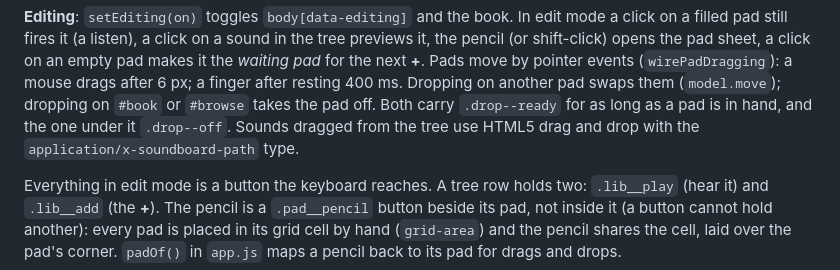
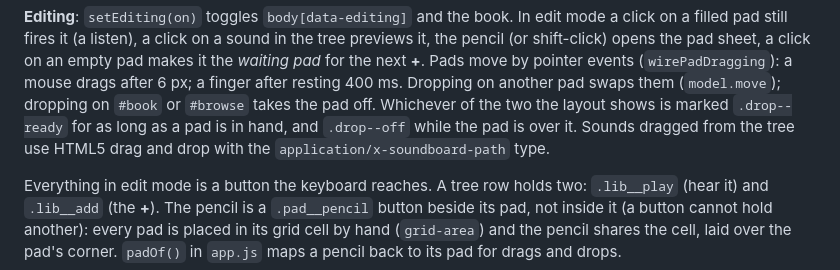
Before and after one commit to JeSuisUnCaillou/soundboard, a Markdown page: docs/architecture.md, the part around the change. Rendered like a GitHub page.

Commit message:
Rewrap the docs on dropping a pad off the board
Co-Authored-By: Claude Opus 5.5 <noreply@anthropic.com>
Claude-Session: https://claude.ai/code/session_01FxARyRgSJDhjqkrm5Mu2cB

```diff
--- a/docs/architecture.md
+++ b/docs/architecture.md
@@ -178,9 +178,10 @@ the tree previews it, the pencil (or shift-click) opens the pad
 sheet, a click on an empty pad makes it the *waiting pad* for the next **+**.
 Pads move by pointer events (`wirePadDragging`): a mouse drags after 6 px; a
 finger after resting 400 ms. Dropping on another pad swaps them (`model.move`);
-dropping on `#book` or `#browse` takes the pad off. Both carry `.drop--ready`
-for as long as a pad is in hand, and the one under it `.drop--off`. Sounds
-dragged from the tree use HTML5 drag and drop with the `application/x-soundboard-path` type.
+dropping on `#book` or `#browse` takes the pad off. Whichever of the two the
+layout shows is marked `.drop--ready` for as long as a pad is in hand, and
+`.drop--off` while the pad is over it. Sounds dragged from the tree use HTML5
+drag and drop with the `application/x-soundboard-path` type.
 
 Everything in edit mode is a button the keyboard reaches. A tree row holds
 two: `.lib__play` (hear it) and `.lib__add` (the **+**). The pencil is a
```
Also changed, not shown: README.md (+2 -2 lines).
